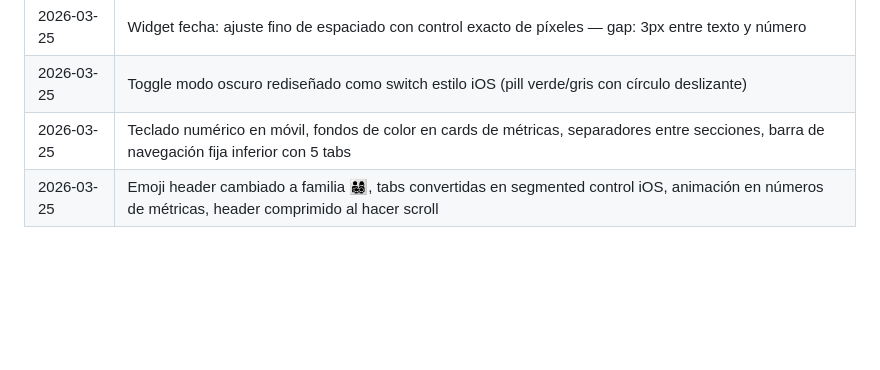
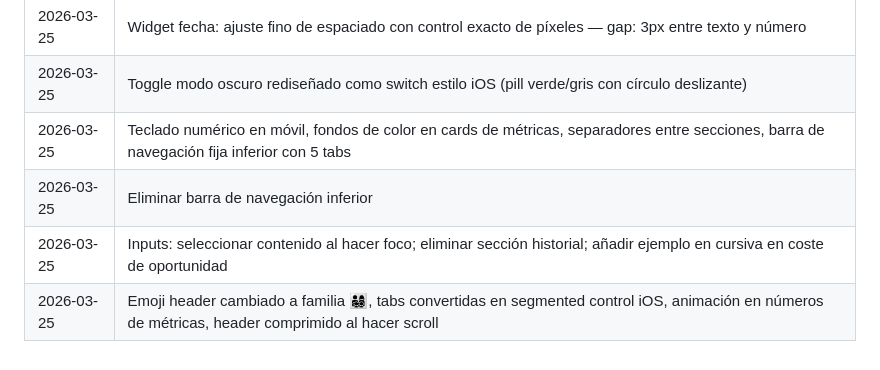
Before and after one commit to jaumeborras/ahorro-familia, a Markdown page: ahorro.md, the part around the change. GitHub-like rendering; blank space fills up the shorter version.

Commit message:
Actualizar historial de cambios en ahorro.md
Co-Authored-By: Claude Sonnet 4.6 <noreply@anthropic.com>

```diff
--- a/ahorro.md
+++ b/ahorro.md
@@ -88,4 +88,6 @@ Sección para planificar viajes con:
 | 2026-03-25 | Widget fecha: ajuste fino de espaciado con control exacto de píxeles — gap: 3px entre texto y número |
 | 2026-03-25 | Toggle modo oscuro rediseñado como switch estilo iOS (pill verde/gris con círculo deslizante) |
 | 2026-03-25 | Teclado numérico en móvil, fondos de color en cards de métricas, separadores entre secciones, barra de navegación fija inferior con 5 tabs |
+| 2026-03-25 | Eliminar barra de navegación inferior |
+| 2026-03-25 | Inputs: seleccionar contenido al hacer foco; eliminar sección historial; añadir ejemplo en cursiva en coste de oportunidad |
 | 2026-03-25 | Emoji header cambiado a familia 👨‍👩‍👧‍👦, tabs convertidas en segmented control iOS, animación en números de métricas, header comprimido al hacer scroll |
```
